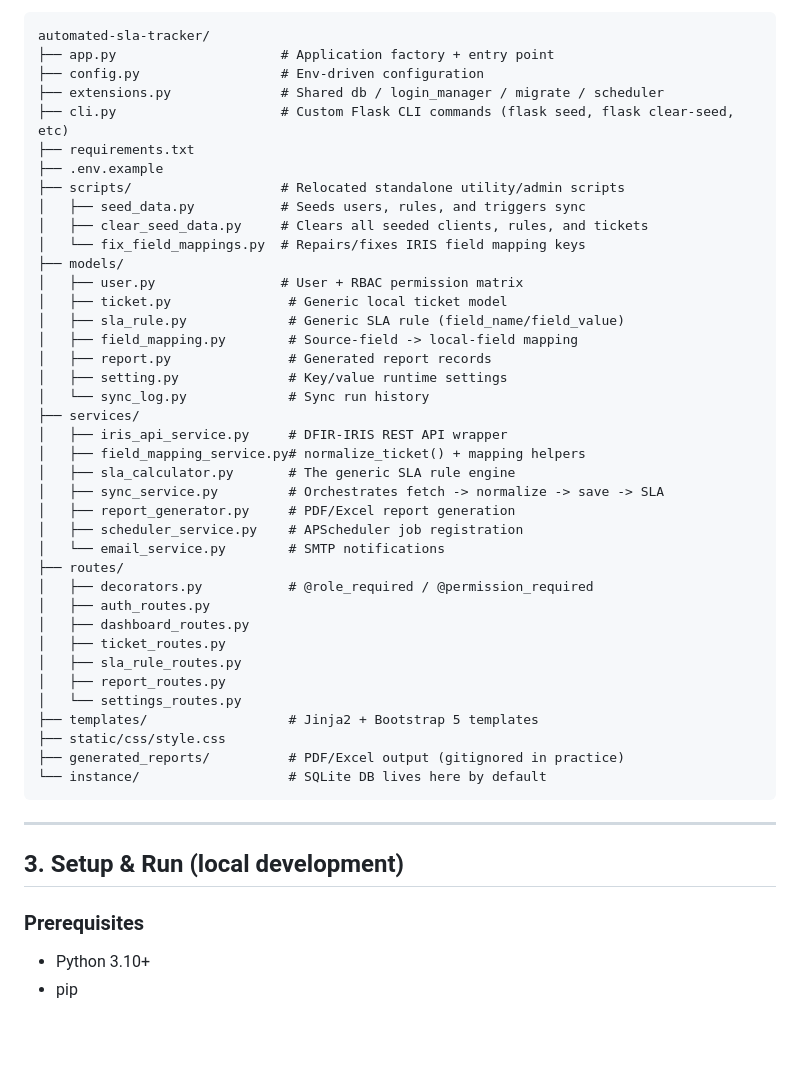
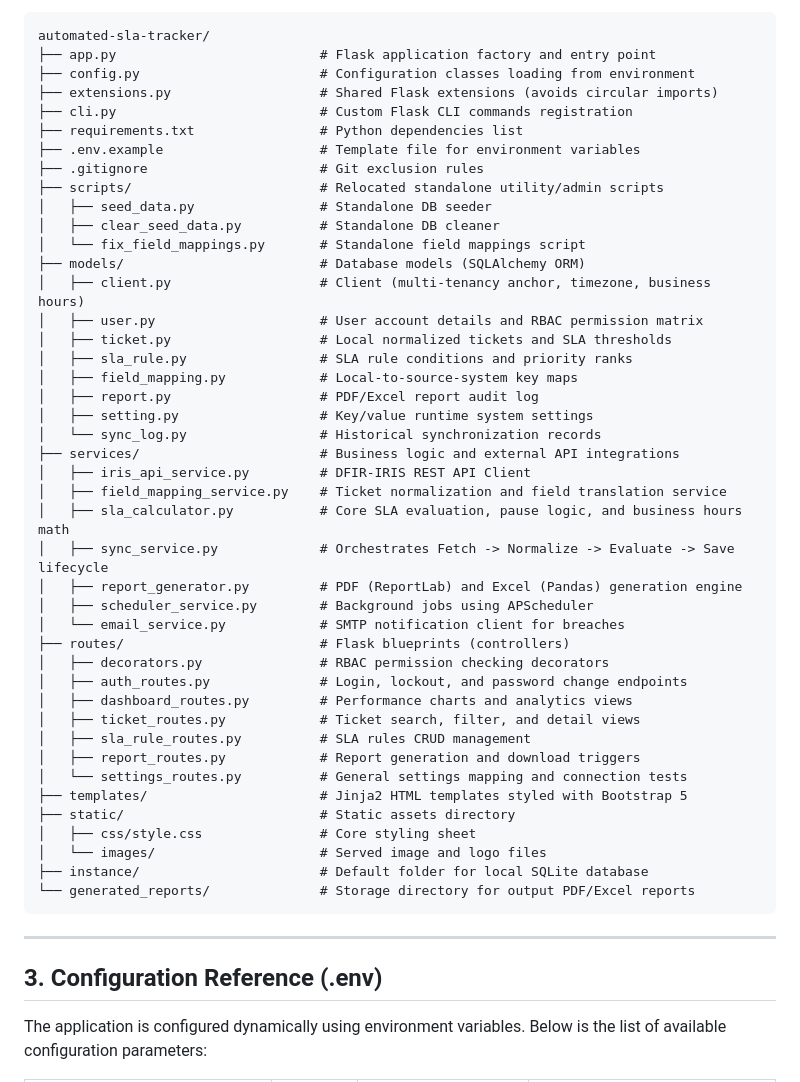
Before and after one commit to abdullaW17/SLA-Tracking-with-Shift-Handover-Report, a Markdown page: README.md, the part around one of its changes. Drawn GitHub-style; blank space fills up the shorter version.

Commit message:
Update README.md with comprehensive architecture, configuration, and setup guides, and create SECURITY.md policy

````diff
--- a/README.md
+++ b/README.md
@@ -41,49 +46,51 @@ taxonomy.
 automated-sla-tracker/
-├── app.py                     # Application factory + entry point
-├── config.py                  # Env-driven configuration
-├── extensions.py              # Shared db / login_manager / migrate / scheduler
-├── cli.py                     # Custom Flask CLI commands (flask seed, flask clear-seed, etc)
-├── requirements.txt
-├── .env.example
-├── scripts/                   # Relocated standalone utility/admin scripts
-│   ├── seed_data.py           # Seeds users, rules, and triggers sync
-│   ├── clear_seed_data.py     # Clears all seeded clients, rules, and tickets
-│   └── fix_field_mappings.py  # Repairs/fixes IRIS field mapping keys
-├── models/
-│   ├── user.py                # User + RBAC permission matrix
-│   ├── ticket.py               # Generic local ticket model
-│   ├── sla_rule.py             # Generic SLA rule (field_name/field_value)
-│   ├── field_mapping.py        # Source-field -> local-field mapping
-│   ├── report.py               # Generated report records
-│   ├── setting.py              # Key/value runtime settings
-│   └── sync_log.py             # Sync run history
-├── services/
-│   ├── iris_api_service.py     # DFIR-IRIS REST API wrapper
-│   ├── field_mapping_service.py# normalize_ticket() + mapping helpers
-│   ├── sla_calculator.py       # The generic SLA rule engine
-│   ├── sync_service.py         # Orchestrates fetch -> normalize -> save -> SLA
-│   ├── report_generator.py     # PDF/Excel report generation
-│   ├── scheduler_service.py    # APScheduler job registration
-│   └── email_service.py        # SMTP notifications
-├── routes/
-│   ├── decorators.py           # @role_required / @permission_required
-│   ├── auth_routes.py
-│   ├── dashboard_routes.py
-│   ├── ticket_routes.py
-│   ├── sla_rule_routes.py
-│   ├── report_routes.py
-│   └── settings_routes.py
-├── templates/                  # Jinja2 + Bootstrap 5 templates
-├── static/css/style.css
-├── generated_reports/          # PDF/Excel output (gitignored in practice)
-└── instance/                   # SQLite DB lives here by default
+├── app.py                          # Flask application factory and entry point
+├── config.py                       # Configuration classes loading from environment
+├── extensions.py                   # Shared Flask extensions (avoids circular imports)
+├── cli.py                          # Custom Flask CLI commands registration
+├── requirements.txt                # Python dependencies list
+├── .env.example                    # Template file for environment variables
+├── .gitignore                      # Git exclusion rules
+├── scripts/                        # Relocated standalone utility/admin scripts
+│   ├── seed_data.py                # Standalone DB seeder
+│   ├── clear_seed_data.py          # Standalone DB cleaner
+│   └── fix_field_mappings.py       # Standalone field mappings script
+├── models/                         # Database models (SQLAlchemy ORM)
+│   ├── client.py                   # Client (multi-tenancy anchor, timezone, business hours)
+│   ├── user.py                     # User account details and RBAC permission matrix
+│   ├── ticket.py                   # Local normalized tickets and SLA thresholds
+│   ├── sla_rule.py                 # SLA rule conditions and priority ranks
+│   ├── field_mapping.py            # Local-to-source-system key maps
+│   ├── report.py                   # PDF/Excel report audit log
+│   ├── setting.py                  # Key/value runtime system settings
+│   └── sync_log.py                 # Historical synchronization records
+├── services/                       # Business logic and external API integrations
+│   ├── iris_api_service.py         # DFIR-IRIS REST API Client
+│   ├── field_mapping_service.py    # Ticket normalization and field translation service
+│   ├── sla_calculator.py           # Core SLA evaluation, pause logic, and business hours math
+│   ├── sync_service.py             # Orchestrates Fetch -> Normalize -> Evaluate -> Save lifecycle
+│   ├── report_generator.py         # PDF (ReportLab) and Excel (Pandas) generation engine
+│   ├── scheduler_service.py        # Background jobs using APScheduler
+│   └── email_service.py            # SMTP notification client for breaches
+├── routes/                         # Flask blueprints (controllers)
+│   ├── decorators.py               # RBAC permission checking decorators
+│   ├── auth_routes.py              # Login, lockout, and password change endpoints
+│   ├── dashboard_routes.py         # Performance charts and analytics views
+│   ├── ticket_routes.py            # Ticket search, filter, and detail views
+│   ├── sla_rule_routes.py          # SLA rules CRUD management
+│   ├── report_routes.py            # Report generation and download triggers
+│   └── settings_routes.py          # General settings mapping and connection tests
+├── templates/                      # Jinja2 HTML templates styled with Bootstrap 5
+├── static/                         # Static assets directory
+│   ├── css/style.css               # Core styling sheet
+│   └── images/                     # Served image and logo files
+├── instance/                       # Default folder for local SQLite database
+└── generated_reports/              # Storage directory for output PDF/Excel reports
 ```
 
 ---
 
-## 3. Setup & Run (local development)
+## 3. Configuration Reference (.env)
 
-### Prerequisites
-- Python 3.10+
-- pip
+The application is configured dynamically using environment variables. Below is the list of available configuration parameters:
 
````
Also changed, not shown: other parts of README.md (+155 -130 lines), SECURITY.md (added, +87 -0 lines).
